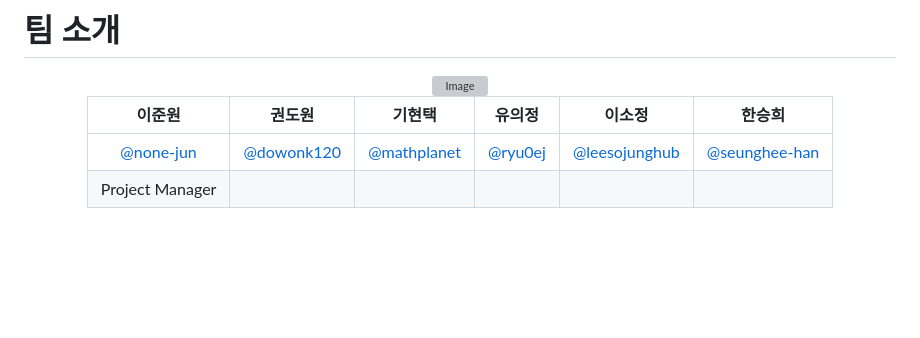
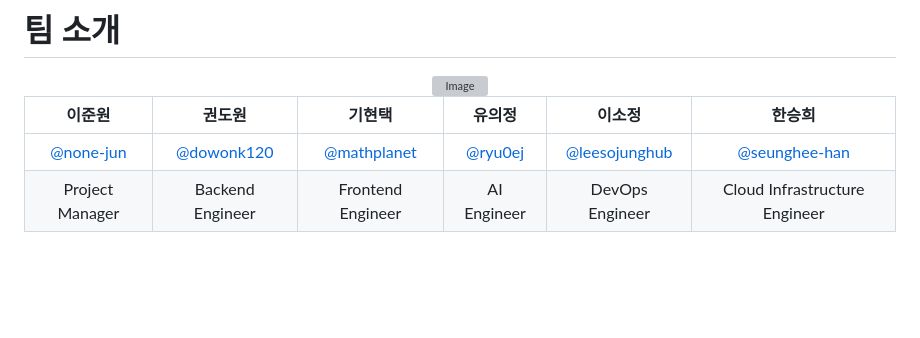
Before and after one commit to SKNETWORKS-FAMILY-AICAMP/skn15-4th-3team, a Markdown page: README.md, the part around the change. Drawn GitHub-style; grey boxes are pictures that could not be loaded.

```diff
--- a/README.md
+++ b/README.md
@@ -10,7 +10,8 @@
 | 이준원    | 권도원    | 기현택       | 유의정     | 이소정  | 한승희    |
 |:----------:|:----------:|:----------:|:----------:|:----------:|:----------:|
 |[@none-jun](https://github.com/none-jun)|[@dowonk120](https://github.com/dowonk120)|[@mathplanet](https://github.com/mathplanet)|[@ryu0ej](https://github.com/Rr-EJ)|[@leesojunghub](https://github.com/leesojunghub)|[@seunghee-han](https://github.com/seunghee-han)|
-| Project Manager |  | | |  |  |
+| Project Manager | Backend Engineer | Frontend Engineer | AI Engineer | DevOps Engineer | Cloud Infrastructure Engineer |
+
 
 </div>
 <br/>
```
